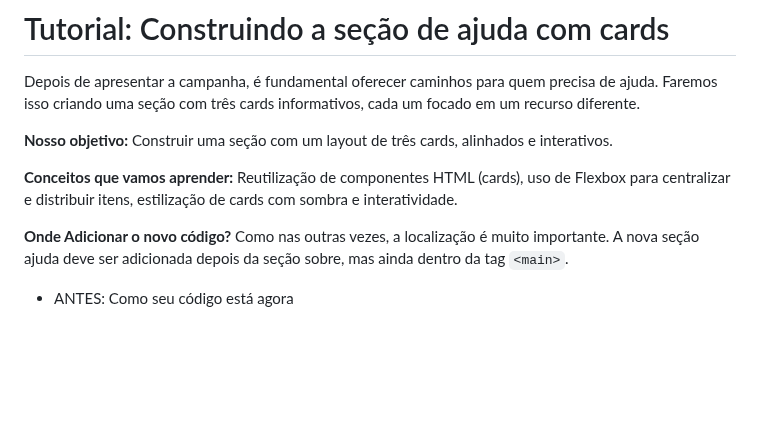
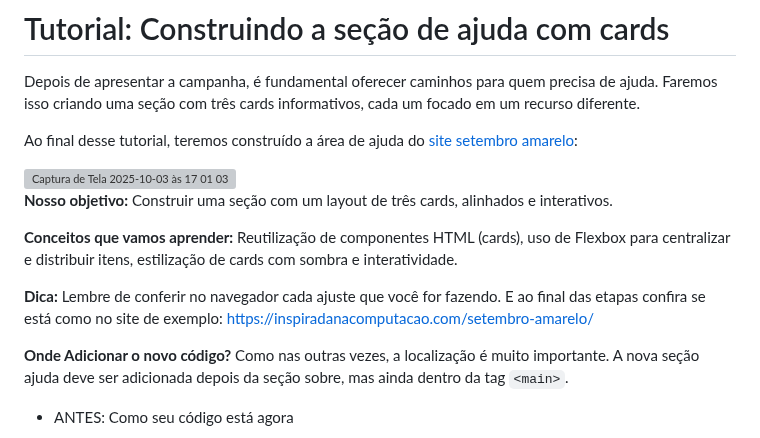
Before and after one commit to lidymonteiro/setembro-amarelo, a Markdown page: docs/aula04.md, the part around the change. Drawn GitHub-style; blank space fills up the shorter version; grey boxes are pictures that could not be loaded.

```diff
--- a/docs/aula04.md
+++ b/docs/aula04.md
@@ -2,9 +2,15 @@
 
 Depois de apresentar a campanha, é fundamental oferecer caminhos para quem precisa de ajuda. Faremos isso criando uma seção com três cards informativos, cada um focado em um recurso diferente.
 
+Ao final desse tutorial, teremos construído a área de ajuda do [site setembro amarelo](https://inspiradanacomputacao.com/setembro-amarelo/):
+
+<img width="1493" height="608" alt="Captura de Tela 2025-10-03 às 17 01 03" src="https://github.com/user-attachments/assets/434bd805-91ee-44dd-826d-99d250c863a3" />
+
 **Nosso objetivo:** Construir uma seção com um layout de três cards, alinhados e interativos.
 
 **Conceitos que vamos aprender:** Reutilização de componentes HTML (cards), uso de Flexbox para centralizar e distribuir itens, estilização de cards com sombra e interatividade.
+
+**Dica:** Lembre de conferir no navegador cada ajuste que você for fazendo. E ao final das etapas confira se está como no site de exemplo: [https://inspiradanacomputacao.com/setembro-amarelo/](https://inspiradanacomputacao.com/setembro-amarelo/)
 
 **Onde Adicionar o novo código?**
 Como nas outras vezes, a localização é muito importante. A nova seção ajuda deve ser adicionada depois da seção sobre, mas ainda dentro da tag `<main>`.
```
